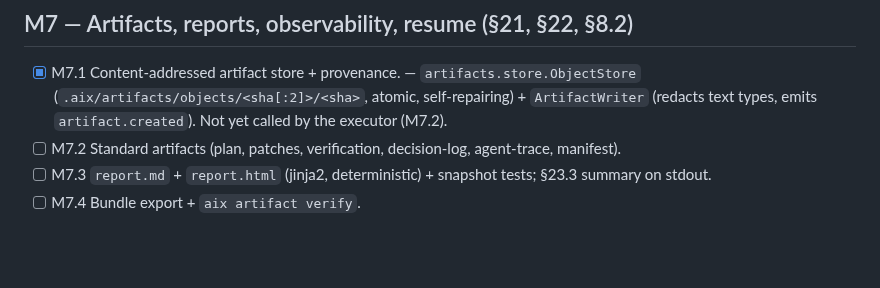
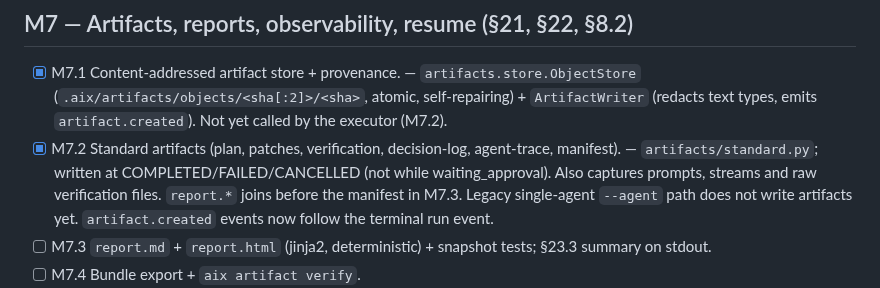
Before and after one commit to tanmoy162111/AIX, a Markdown page: docs/playbook/PROGRESS.md, the part around the change. Rendered like a GitHub page; blank space fills up the shorter version.

Commit message:
docs(progress): tick M7.2
Co-Authored-By: Claude Sonnet 5 <noreply@anthropic.com>

```diff
--- a/docs/playbook/PROGRESS.md
+++ b/docs/playbook/PROGRESS.md
@@ -103,7 +103,7 @@ PLAYBOOK §30 Exit Gate passes and `git tag m<N>-done` exists.
 
 ## M7 — Artifacts, reports, observability, resume (§21, §22, §8.2)
 - [x] M7.1 Content-addressed artifact store + provenance. — `artifacts.store.ObjectStore` (`.aix/artifacts/objects/<sha[:2]>/<sha>`, atomic, self-repairing) + `ArtifactWriter` (redacts text types, emits `artifact.created`). Not yet called by the executor (M7.2).
-- [ ] M7.2 Standard artifacts (plan, patches, verification, decision-log, agent-trace, manifest).
+- [x] M7.2 Standard artifacts (plan, patches, verification, decision-log, agent-trace, manifest). — `artifacts/standard.py`; written at COMPLETED/FAILED/CANCELLED (not while waiting_approval). Also captures prompts, streams and raw verification files. `report.*` joins before the manifest in M7.3. Legacy single-agent `--agent` path does not write artifacts yet. `artifact.created` events now follow the terminal run event.
 - [ ] M7.3 `report.md` + `report.html` (jinja2, deterministic) + snapshot tests; §23.3 summary on stdout.
 - [ ] M7.4 Bundle export + `aix artifact verify`.
 - [ ] M7.5 Cost accounting (reported vs estimated), price table in config; budget enforcement uses it.
```
